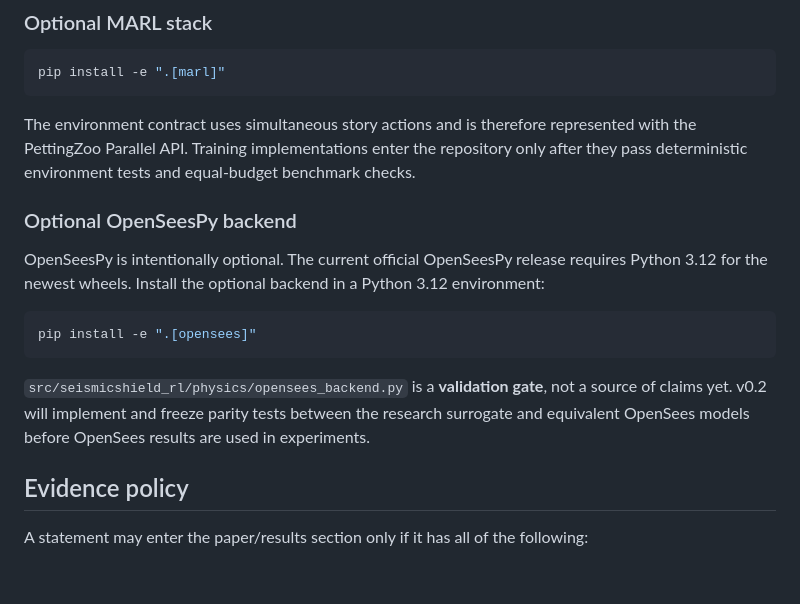
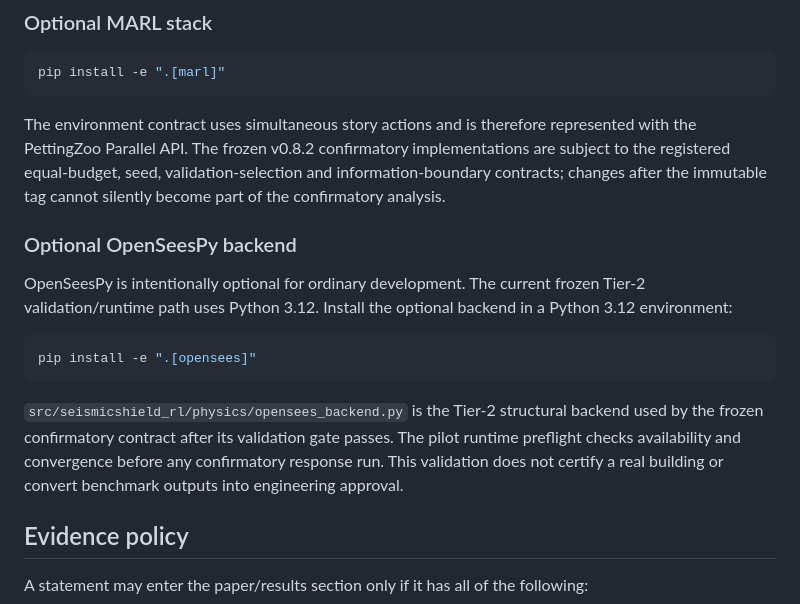
Before and after one commit to FaramarzKowsari/seismicshield-rl, a Markdown page: README.md, the part around one of its changes. Rendered like a GitHub page; blank space fills up the shorter version.

````diff
--- a/README.md
+++ b/README.md
@@ -122,17 +122,17 @@ Open `http://127.0.0.1:8000/docs` for the interactive REST API.
 pip install -e ".[marl]"
 ```
 
-The environment contract uses simultaneous story actions and is therefore represented with the PettingZoo Parallel API. Training implementations enter the repository only after they pass deterministic environment tests and equal-budget benchmark checks.
+The environment contract uses simultaneous story actions and is therefore represented with the PettingZoo Parallel API. The frozen v0.8.2 confirmatory implementations are subject to the registered equal-budget, seed, validation-selection and information-boundary contracts; changes after the immutable tag cannot silently become part of the confirmatory analysis.
 
 ### Optional OpenSeesPy backend
 
-OpenSeesPy is intentionally optional. The current official OpenSeesPy release requires Python 3.12 for the newest wheels. Install the optional backend in a Python 3.12 environment:
+OpenSeesPy is intentionally optional for ordinary development. The current frozen Tier-2 validation/runtime path uses Python 3.12. Install the optional backend in a Python 3.12 environment:
 
 ```bash
 pip install -e ".[opensees]"
 ```
 
-`src/seismicshield_rl/physics/opensees_backend.py` is a **validation gate**, not a source of claims yet. v0.2 will implement and freeze parity tests between the research surrogate and equivalent OpenSees models before OpenSees results are used in experiments.
+`src/seismicshield_rl/physics/opensees_backend.py` is the Tier-2 structural backend used by the frozen confirmatory contract after its validation gate passes. The pilot runtime preflight checks availability and convergence before any confirmatory response run. This validation does not certify a real building or convert benchmark outputs into engineering approval.
 
 ## Evidence policy
 
````
Also changed, not shown: other parts of README.md (+26 -26 lines).
